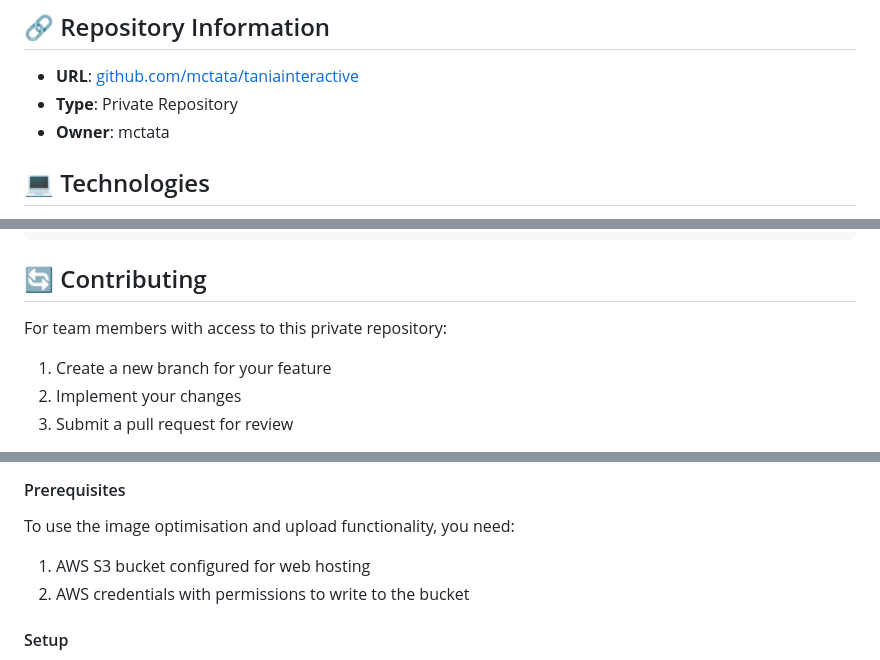
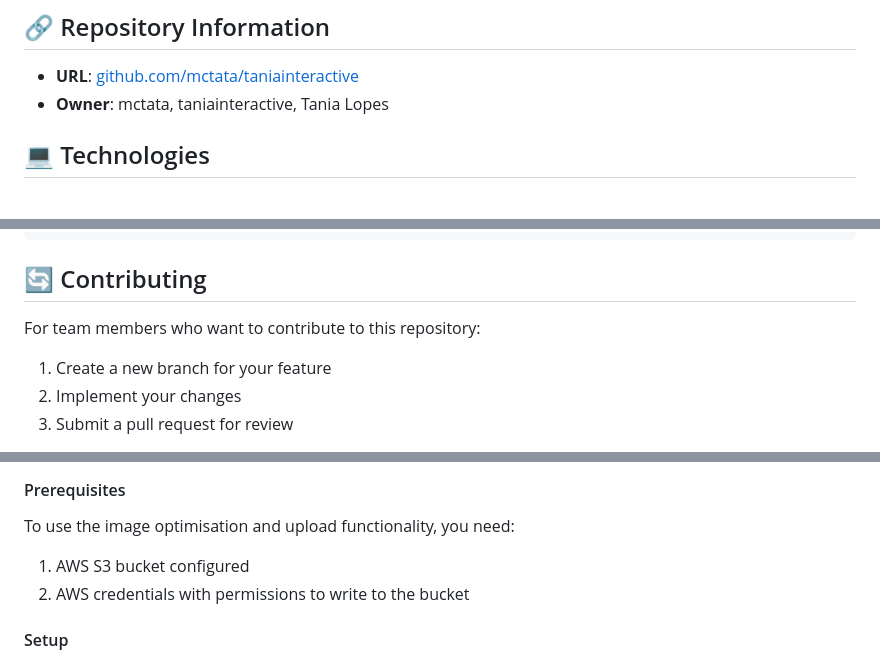
Before and after one commit to mctata/taniainteractive, a Markdown page: README.md, 3 parts joined by grey strips. Rendered like a GitHub page.

```diff
--- a/README.md
+++ b/README.md
@@ -18,8 +18,7 @@ This repository houses a diverse collection of interactive web projects and expe
 ## 🔗 Repository Information
 
 - **URL**: [github.com/mctata/taniainteractive](https://github.com/mctata/taniainteractive)
-- **Type**: Private Repository
-- **Owner**: mctata
+- **Owner**: mctata, taniainteractive, Tania Lopes
 
 ## 💻 Technologies
 
@@ -53,7 +52,7 @@ taniainteractive/
 
 ## 🔄 Contributing
 
-For team members with access to this private repository:
+For team members who want to contribute to this repository:
 
 1. Create a new branch for your feature
 2. Implement your changes
@@ -94,7 +93,7 @@ The repository includes a script to optimise images, convert them to WebP format
 
 To use the image optimisation and upload functionality, you need:
 
-1. AWS S3 bucket configured for web hosting
+1. AWS S3 bucket configured
 2. AWS credentials with permissions to write to the bucket
 
 #### Setup
```
